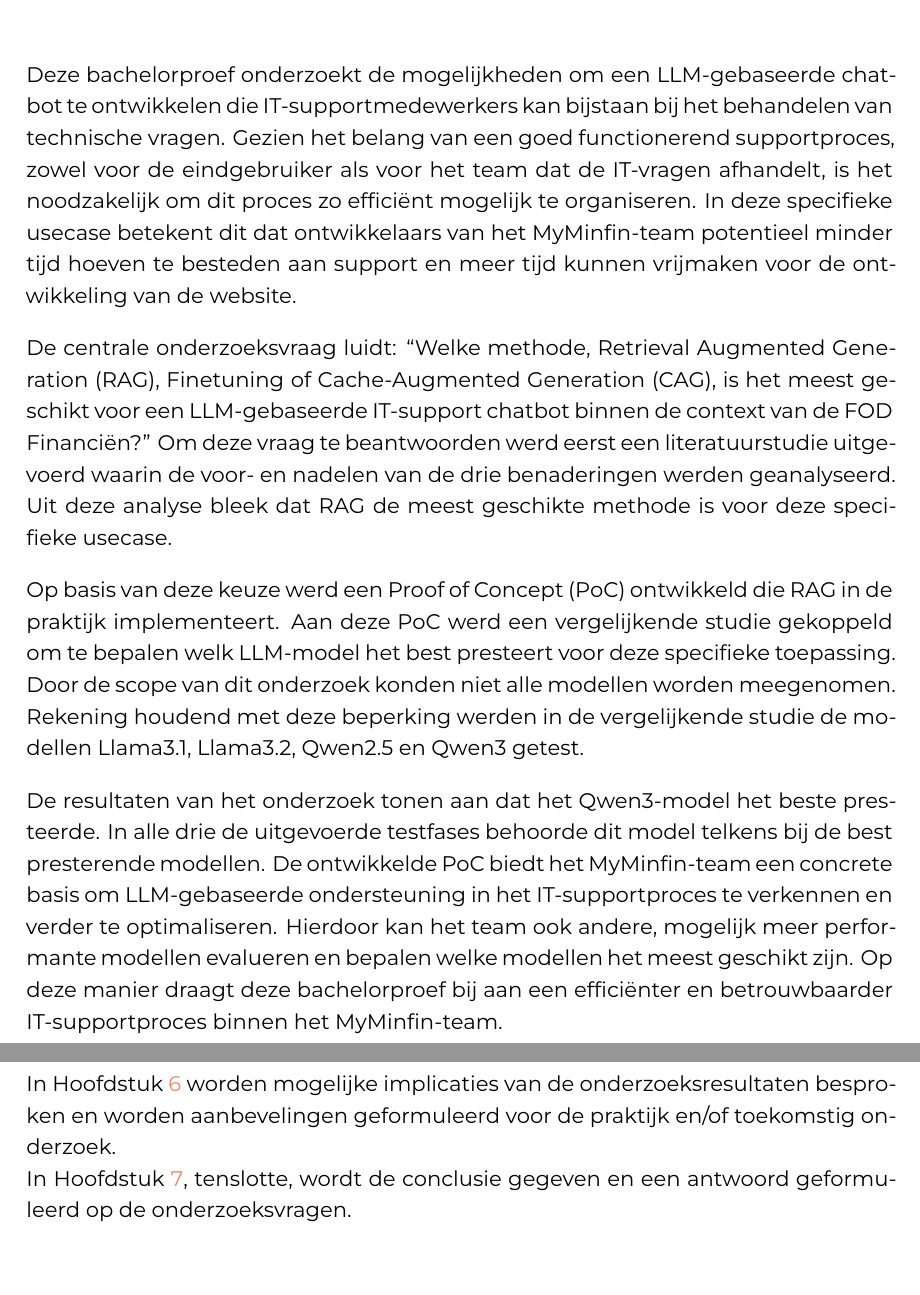
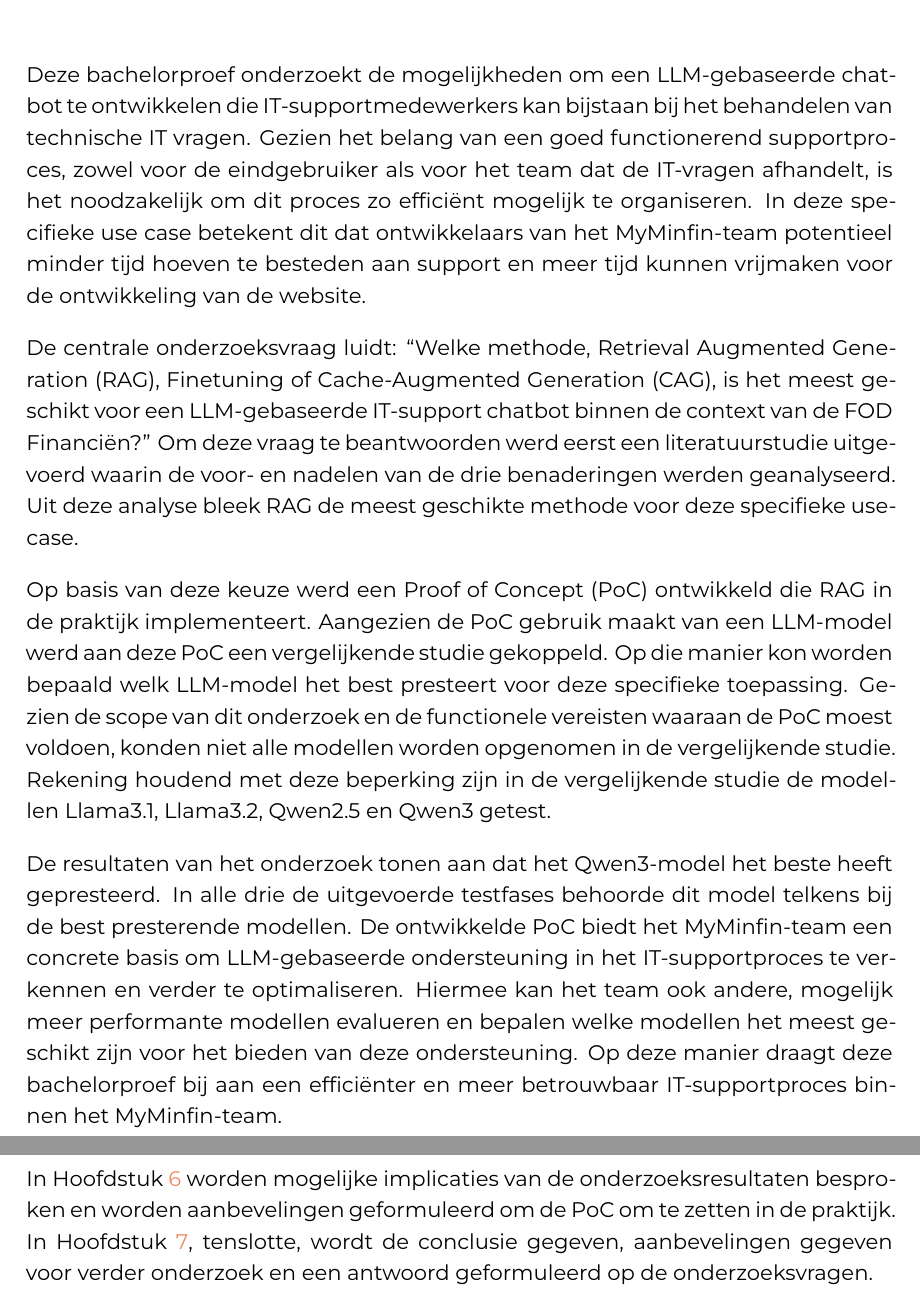
Before and after one commit to iandaelman/hogent-bachproef, a LaTeX thesis (bachproef/DaelmanIanBP.tex, which reads bachproef/samenvatting.tex): two parts of pages 4 and 13 of 92, joined at a grey line, cut so that both start at the same text. Compiled offline with XeLaTeX; a LaTeX package or settings file that is missing is left out.

Commit message:
Eerste herlezing WIP

```diff
--- a/bachproef/samenvatting.tex
+++ b/bachproef/samenvatting.tex
@@ -31,10 +31,10 @@
 \chapter {Samenvatting}
 \label{ch:samenvatting}
 
-Deze bachelorproef onderzoekt de mogelijkheden om een LLM-gebaseerde chatbot te ontwikkelen die IT-supportmedewerkers kan bijstaan bij het behandelen van technische vragen. Gezien het belang van een goed functionerend supportproces, zowel voor de eindgebruiker als voor het team dat de IT-vragen afhandelt, is het noodzakelijk om dit proces zo efficiënt mogelijk te organiseren. In deze specifieke usecase betekent dit dat ontwikkelaars van het MyMinfin-team potentieel minder tijd hoeven te besteden aan support en meer tijd kunnen vrijmaken voor de ontwikkeling van de website.
+Deze bachelorproef onderzoekt de mogelijkheden om een LLM-gebaseerde chatbot te ontwikkelen die IT-supportmedewerkers kan bijstaan bij het behandelen van technische IT vragen. Gezien het belang van een goed functionerend supportproces, zowel voor de eindgebruiker als voor het team dat de IT-vragen afhandelt, is het noodzakelijk om dit proces zo efficiënt mogelijk te organiseren. In deze specifieke use case betekent dit dat ontwikkelaars van het MyMinfin-team potentieel minder tijd hoeven te besteden aan support en meer tijd kunnen vrijmaken voor de ontwikkeling van de website.
 \\[1em]
-De centrale onderzoeksvraag luidt: “Welke methode, Retrieval Augmented Generation (RAG), Finetuning of Cache-Augmented Generation (CAG), is het meest geschikt voor een LLM-gebaseerde IT-support chatbot binnen de context van de FOD Financiën?” Om deze vraag te beantwoorden werd eerst een literatuurstudie uitgevoerd waarin de voor- en nadelen van de drie benaderingen werden geanalyseerd. Uit deze analyse bleek dat RAG de meest geschikte methode is voor deze specifieke usecase.
+De centrale onderzoeksvraag luidt: “Welke methode, Retrieval Augmented Generation (RAG), Finetuning of Cache-Augmented Generation (CAG), is het meest geschikt voor een LLM-gebaseerde IT-support chatbot binnen de context van de FOD Financiën?” Om deze vraag te beantwoorden werd eerst een literatuurstudie uitgevoerd waarin de voor- en nadelen van de drie benaderingen werden geanalyseerd. Uit deze analyse bleek RAG de meest geschikte methode voor deze specifieke usecase.
 \\[1em]
-Op basis van deze keuze werd een Proof of Concept (PoC) ontwikkeld die RAG in de praktijk implementeert. Aan deze PoC werd een vergelijkende studie gekoppeld om te bepalen welk LLM-model het best presteert voor deze specifieke toepassing. Door de scope van dit onderzoek konden niet alle modellen worden meegenomen. Rekening houdend met deze beperking werden in de vergelijkende studie de modellen Llama3.1, Llama3.2, Qwen2.5 en Qwen3 getest.
+Op basis van deze keuze werd een Proof of Concept (PoC) ontwikkeld die RAG in de praktijk implementeert. Aangezien de PoC gebruik maakt van een LLM-model werd aan deze PoC een vergelijkende studie gekoppeld. Op die manier kon worden bepaald welk LLM-model het best presteert voor deze specifieke toepassing. Gezien de scope van dit onderzoek en de functionele vereisten waaraan de PoC moest voldoen, konden niet alle modellen worden opgenomen in de vergelijkende studie. Rekening houdend met deze beperking zijn in de vergelijkende studie de modellen Llama3.1, Llama3.2, Qwen2.5 en Qwen3 getest.
 \\[1em]
-De resultaten van het onderzoek tonen aan dat het Qwen3-model het beste presteerde. In alle drie de uitgevoerde testfases behoorde dit model telkens bij de best presterende modellen. De ontwikkelde PoC biedt het MyMinfin-team een concrete basis om LLM-gebaseerde ondersteuning in het IT-supportproces te verkennen en verder te optimaliseren. Hierdoor kan het team ook andere, mogelijk meer performante modellen evalueren en bepalen welke modellen het meest geschikt zijn. Op deze manier draagt deze bachelorproef bij aan een efficiënter en betrouwbaarder IT-supportproces binnen het MyMinfin-team.
+De resultaten van het onderzoek tonen aan dat het Qwen3-model het beste heeft gepresteerd. In alle drie de uitgevoerde testfases behoorde dit model telkens bij de best presterende modellen. De ontwikkelde PoC biedt het MyMinfin-team een concrete basis om LLM-gebaseerde ondersteuning in het IT-supportproces te verkennen en verder te optimaliseren. Hiermee kan het team ook andere, mogelijk meer performante modellen evalueren en bepalen welke modellen het meest geschikt zijn voor het bieden van deze ondersteuning. Op deze manier draagt deze bachelorproef bij aan een efficiënter en meer betrouwbaar IT-supportproces binnen het MyMinfin-team.
```
Also changed, not shown: bachproef/inleiding.tex (+3 -5 lines), bachproef/voorwoord.tex (+3 -3 lines).
